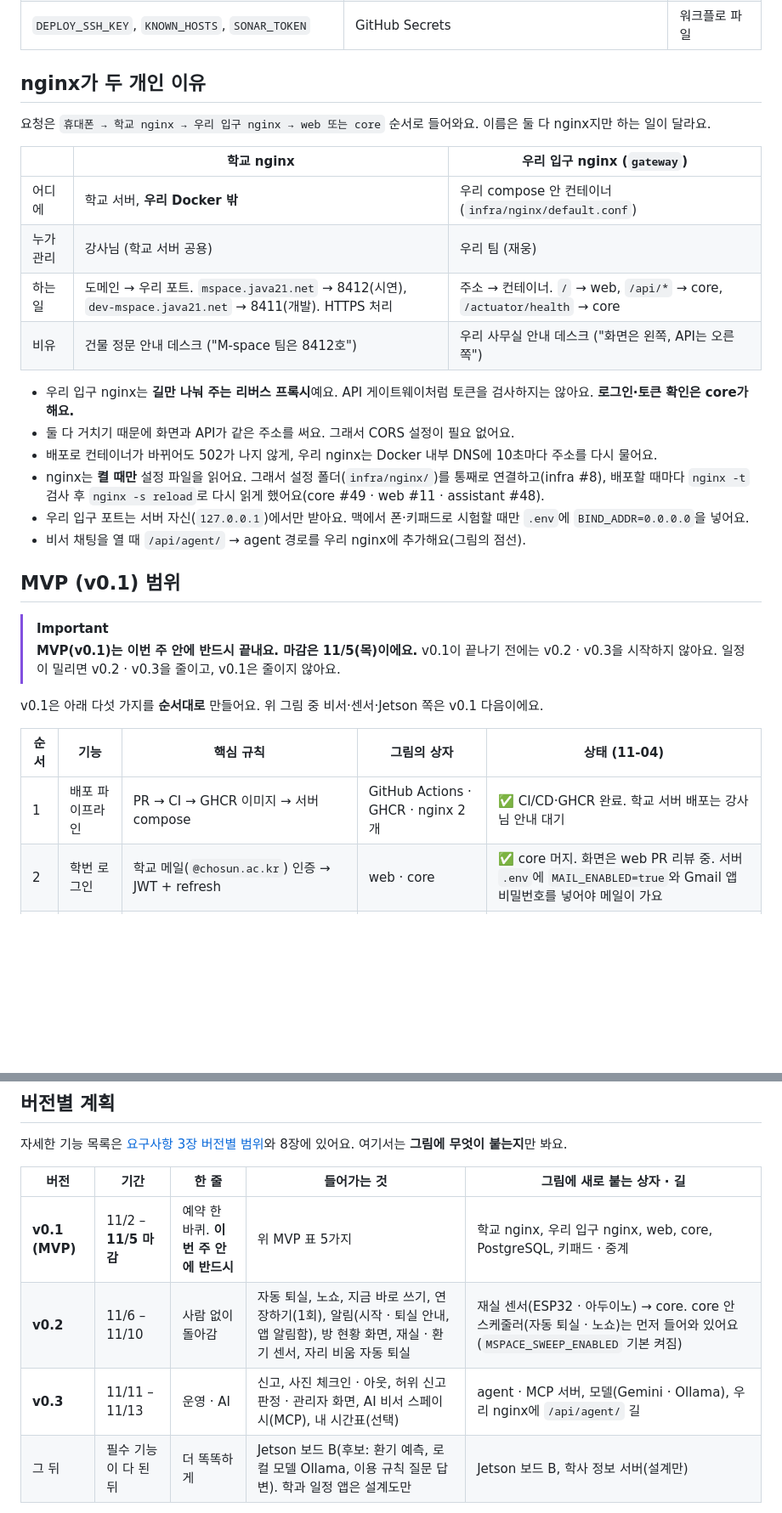
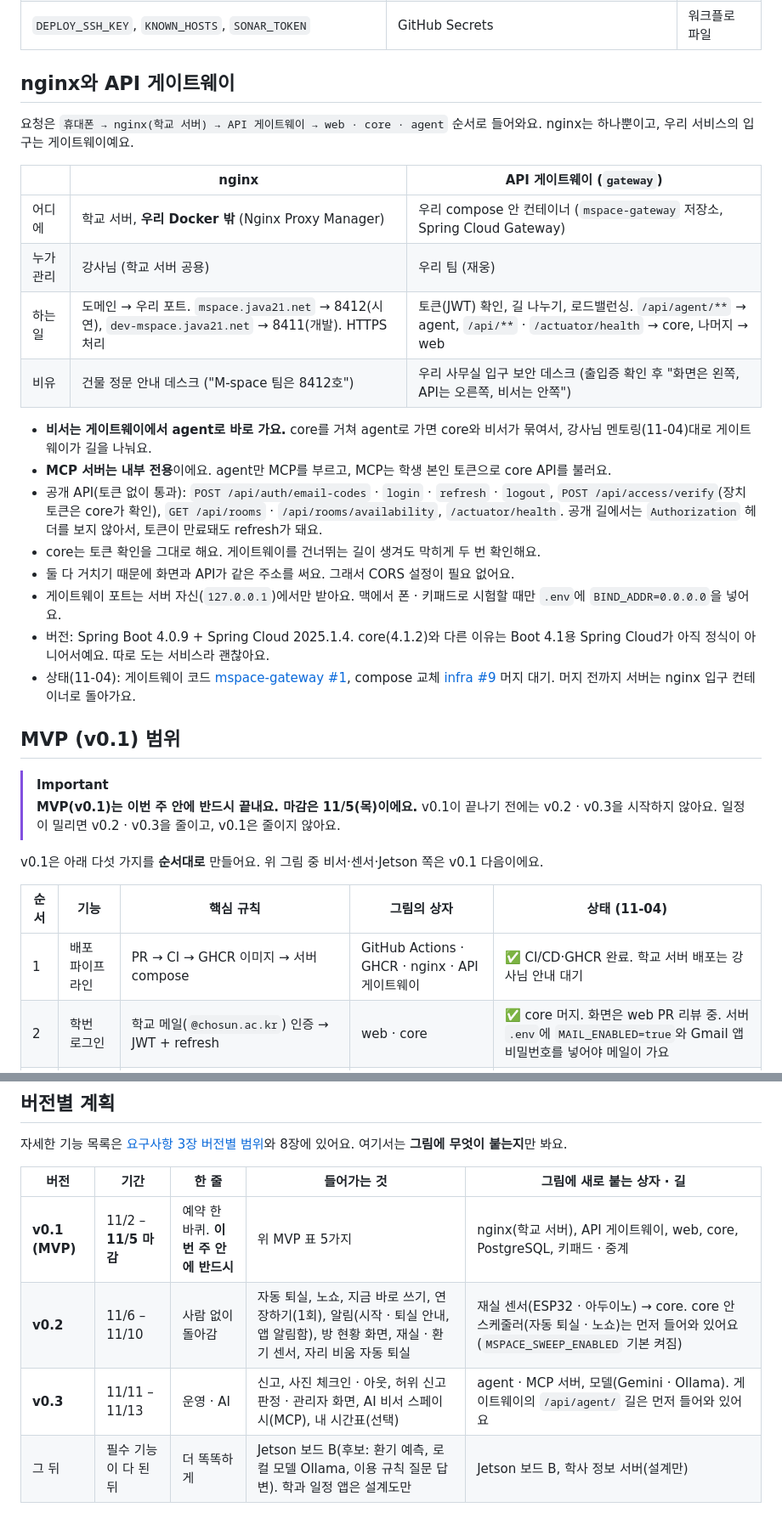
Before and after one commit to AI-go-do/docs, a Markdown page: architecture/README.md, 2 parts joined by grey strips. Shown at 85% size. GitHub-like rendering; blank space fills up the shorter version.

```diff
--- a/architecture/README.md
+++ b/architecture/README.md
@@ -30,23 +32,25 @@
 | 장치 토큰 (`DEVICE_TOKEN`) | 중계 노트북 `.env` | 펌웨어(우노), Git |
 | `DEPLOY_SSH_KEY`, `KNOWN_HOSTS`, `SONAR_TOKEN` | GitHub Secrets | 워크플로 파일 |
 
-## nginx가 두 개인 이유
+## nginx와 API 게이트웨이
 
-요청은 `휴대폰 → 학교 nginx → 우리 입구 nginx → web 또는 core` 순서로 들어와요. 이름은 둘 다 nginx지만 하는 일이 달라요.
+요청은 `휴대폰 → nginx(학교 서버) → API 게이트웨이 → web · core · agent` 순서로 들어와요. nginx는 하나뿐이고, 우리 서비스의 입구는 게이트웨이예요.
 
-| | 학교 nginx | 우리 입구 nginx (`gateway`) |
+| | nginx | API 게이트웨이 (`gateway`) |
 |---|---|---|
-| 어디에 | 학교 서버, **우리 Docker 밖** | 우리 compose 안 컨테이너 (`infra/nginx/default.conf`) |
+| 어디에 | 학교 서버, **우리 Docker 밖** (Nginx Proxy Manager) | 우리 compose 안 컨테이너 (`mspace-gateway` 저장소, Spring Cloud Gateway) |
 | 누가 관리 | 강사님 (학교 서버 공용) | 우리 팀 (재웅) |
-| 하는 일 | 도메인 → 우리 포트. `mspace.java21.net` → 8412(시연), `dev-mspace.java21.net` → 8411(개발). HTTPS 처리 | 주소 → 컨테이너. `/` → web, `/api/*` → core, `/actuator/health` → core |
-| 비유 | 건물 정문 안내 데스크 ("M-space 팀은 8412호") | 우리 사무실 안내 데스크 ("화면은 왼쪽, API는 오른쪽") |
+| 하는 일 | 도메인 → 우리 포트. `mspace.java21.net` → 8412(시연), `dev-mspace.java21.net` → 8411(개발). HTTPS 처리 | 토큰(JWT) 확인, 길 나누기, 로드밸런싱. `/api/agent/**` → agent, `/api/**` · `/actuator/health` → core, 나머지 → web |
+| 비유 | 건물 정문 안내 데스크 ("M-space 팀은 8412호") | 우리 사무실 입구 보안 데스크 (출입증 확인 후 "화면은 왼쪽, API는 오른쪽, 비서는 안쪽") |
 
-- 우리 입구 nginx는 **길만 나눠 주는 리버스 프록시**예요. API 게이트웨이처럼 토큰을 검사하지는 않아요. **로그인·토큰 확인은 core가 해요.**
+- **비서는 게이트웨이에서 agent로 바로 가요.** core를 거쳐 agent로 가면 core와 비서가 묶여서, 강사님 멘토링(11-04)대로 게이트웨이가 길을 나눠요.
+- **MCP 서버는 내부 전용**이에요. agent만 MCP를 부르고, MCP는 학생 본인 토큰으로 core API를 불러요.
+- 공개 API(토큰 없이 통과): `POST /api/auth/email-codes` · `login` · `refresh` · `logout`, `POST /api/access/verify`(장치 토큰은 core가 확인), `GET /api/rooms` · `/api/rooms/availability`, `/actuator/health`. 공개 길에서는 `Authorization` 헤더를 보지 않아서, 토큰이 만료돼도 refresh가 돼요.
+- core는 토큰 확인을 그대로 해요. 게이트웨이를 건너뛰는 길이 생겨도 막히게 두 번 확인해요.
 - 둘 다 거치기 때문에 화면과 API가 같은 주소를 써요. 그래서 CORS 설정이 필요 없어요.
-- 배포로 컨테이너가 바뀌어도 502가 나지 않게, 우리 nginx는 Docker 내부 DNS에 10초마다 주소를 다시 물어요.
-- nginx는 **켤 때만** 설정 파일을 읽어요. 그래서 설정 폴더(`infra/nginx/`)를 통째로 연결하고(infra #8), 배포할 때마다 `nginx -t` 검사 후 `nginx -s reload`로 다시 읽게 했어요(core #49 · web #11 · assistant #48).
-- 우리 입구 포트는 서버 자신(`127.0.0.1`)에서만 받아요. 맥에서 폰·키패드로 시험할 때만 `.env`에 `BIND_ADDR=0.0.0.0`을 넣어요.
-- 비서 채팅을 열 때 `/api/agent/` → agent 경로를 우리 nginx에 추가해요(그림의 점선).
+- 게이트웨이 포트는 서버 자신(`127.0.0.1`)에서만 받아요. 맥에서 폰 · 키패드로 시험할 때만 `.env`에 `BIND_ADDR=0.0.0.0`을 넣어요.
+- 버전: Spring Boot 4.0.9 + Spring Cloud 2025.1.4. core(4.1.2)와 다른 이유는 Boot 4.1용 Spring Cloud가 아직 정식이 아니어서예요. 따로 도는 서비스라 괜찮아요.
+- 상태(11-04): 게이트웨이 코드 [mspace-gateway #1](https://github.com/AI-go-do/mspace-gateway/pull/1), compose 교체 [infra #9](https://github.com/AI-go-do/infra/pull/9) 머지 대기. 머지 전까지 서버는 nginx 입구 컨테이너로 돌아가요.
 
 ## MVP (v0.1) 범위
 
@@ -58,7 +62,7 @@ v0.1은 아래 다섯 가지를 **순서대로** 만들어요. 위 그림 중
 
 | 순서 | 기능 | 핵심 규칙 | 그림의 상자 | 상태 (11-04) |
 |---|---|---|---|---|
-| 1 | 배포 파이프라인 | PR → CI → GHCR 이미지 → 서버 compose | GitHub Actions · GHCR · nginx 2개 | ✅ CI/CD·GHCR 완료. 학교 서버 배포는 강사님 안내 대기 |
+| 1 | 배포 파이프라인 | PR → CI → GHCR 이미지 → 서버 compose | GitHub Actions · GHCR · nginx · API 게이트웨이 | ✅ CI/CD·GHCR 완료. 학교 서버 배포는 강사님 안내 대기 |
 | 2 | 학번 로그인 | 학교 메일(`@chosun.ac.kr`) 인증 → JWT + refresh | web · core | ✅ core 머지. 화면은 web PR 리뷰 중. 서버 `.env`에 `MAIL_ENABLED=true`와 Gmail 앱 비밀번호를 넣어야 메일이 가요 |
 | 3 | 방 목록 · 예약 | 2시간 단위, 7일 이내, 대표자 1건, 시간 겹침 금지(DB 제약) | web · core · PostgreSQL | 진행 중 |
 | 4 | 내 예약 · 퇴실 | 시작 전 취소, 퇴실 버튼 = 바로 퇴실(대표자). 시간이 끝나면 자동 퇴실은 v0.2(코드는 이미 core에 있음) | web · core | 진행 중 |
@@ -74,9 +78,9 @@ v0.1은 아래 다섯 가지를 **순서대로** 만들어요. 위 그림 중
 
 | 버전 | 기간 | 한 줄 | 들어가는 것 | 그림에 새로 붙는 상자 · 길 |
 |---|---|---|---|---|
-| **v0.1 (MVP)** | 11/2 – **11/5 마감** | 예약 한 바퀴. **이번 주 안에 반드시** | 위 MVP 표 5가지 | 학교 nginx, 우리 입구 nginx, web, core, PostgreSQL, 키패드 · 중계 |
+| **v0.1 (MVP)** | 11/2 – **11/5 마감** | 예약 한 바퀴. **이번 주 안에 반드시** | 위 MVP 표 5가지 | nginx(학교 서버), API 게이트웨이, web, core, PostgreSQL, 키패드 · 중계 |
 | **v0.2** | 11/6 – 11/10 | 사람 없이 돌아감 | 자동 퇴실, 노쇼, 지금 바로 쓰기, 연장하기(1회), 알림(시작 · 퇴실 안내, 앱 알림함), 방 현황 화면, 재실 · 환기 센서, 자리 비움 자동 퇴실 | 재실 센서(ESP32 · 아두이노) → core. core 안 스케줄러(자동 퇴실 · 노쇼)는 먼저 들어와 있어요(`MSPACE_SWEEP_ENABLED` 기본 켜짐) |
-| **v0.3** | 11/11 – 11/13 | 운영 · AI | 신고, 사진 체크인 · 아웃, 허위 신고 판정 · 관리자 화면, AI 비서 스페이시(MCP), 내 시간표(선택) | agent · MCP 서버, 모델(Gemini · Ollama), 우리 nginx에 `/api/agent/` 길 |
+| **v0.3** | 11/11 – 11/13 | 운영 · AI | 신고, 사진 체크인 · 아웃, 허위 신고 판정 · 관리자 화면, AI 비서 스페이시(MCP), 내 시간표(선택) | agent · MCP 서버, 모델(Gemini · Ollama). 게이트웨이의 `/api/agent/` 길은 먼저 들어와 있어요 |
 | 그 뒤 | 필수 기능이 다 된 뒤 | 더 똑똑하게 | Jetson 보드 B(후보: 환기 예측, 로컬 모델 Ollama, 이용 규칙 질문 답변). 학과 일정 앱은 설계도만 | Jetson 보드 B, 학사 정보 서버(설계만) |
 
 - **대회 일정** (공고문 기준)
```
Also changed, not shown: other parts of architecture/README.md (+12 -10 lines), architecture/mvp-services.md (+22 -19 lines), architecture/deploy-security.png, architecture/mspace-architecture.png.
